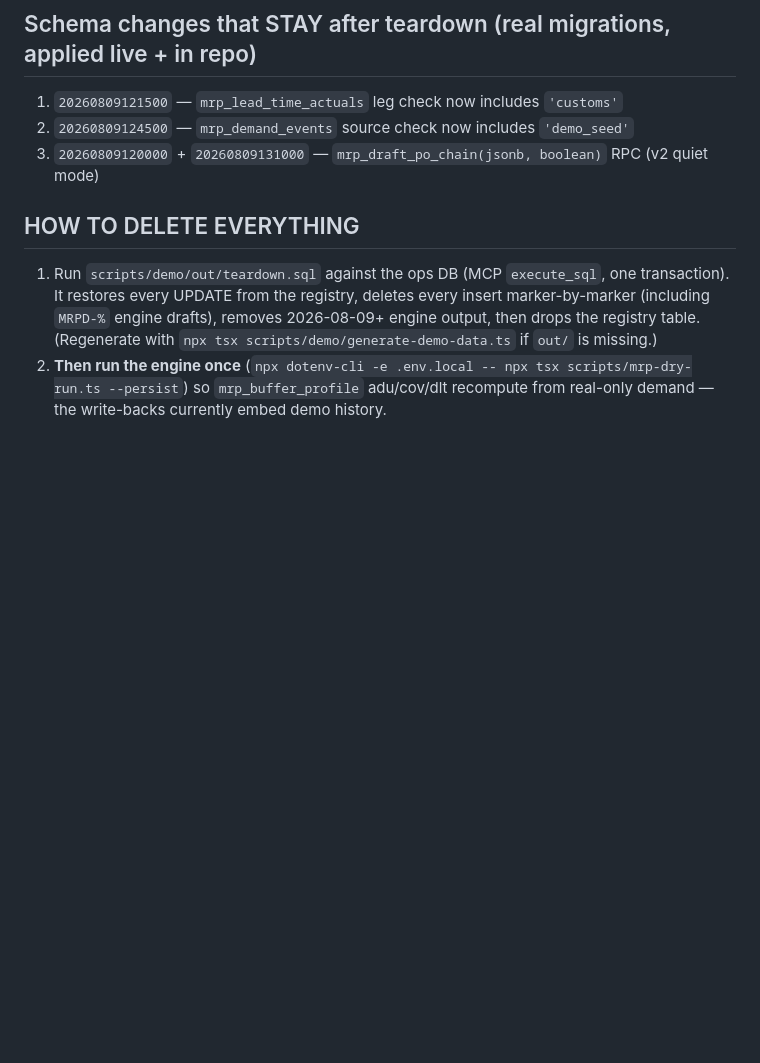
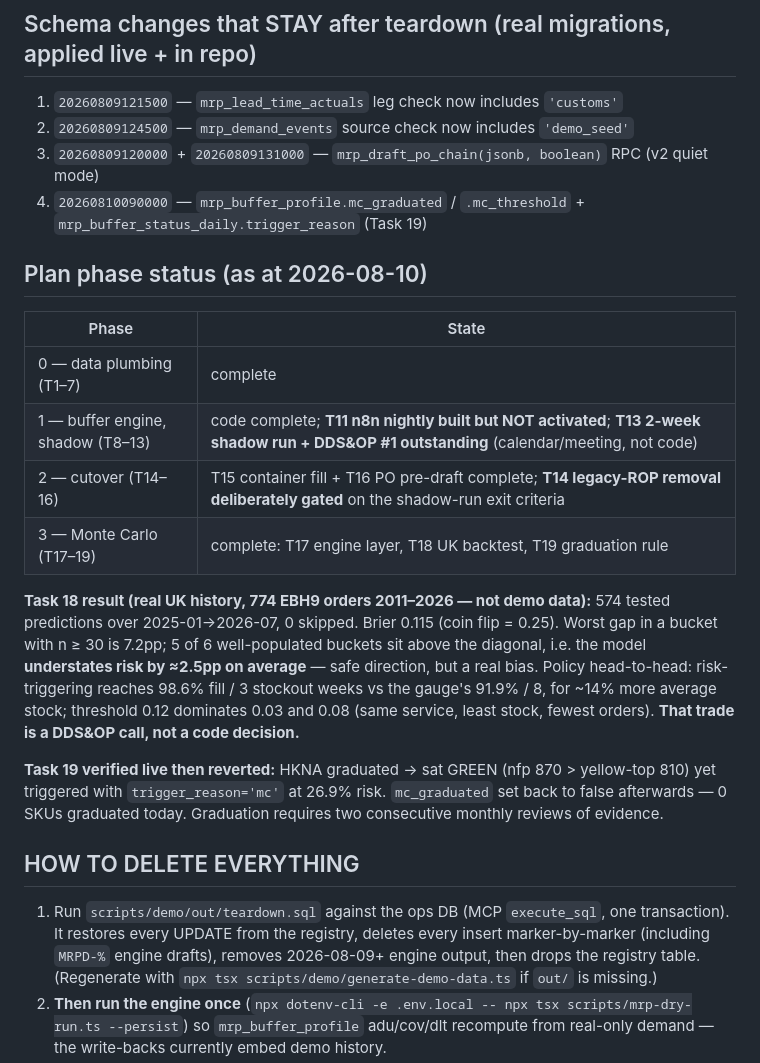
Before and after one commit to 030563-code/echo-hub, a Markdown page: docs/mrp/demo-data-manifest.md, the part around the change. Rendered like a GitHub page; blank space fills up the shorter version.

Commit message:
docs(mrp): phase status + Task 18/19 results in the manifest
Co-Authored-By: Claude Fable 5 <noreply@anthropic.com>

```diff
--- a/docs/mrp/demo-data-manifest.md
+++ b/docs/mrp/demo-data-manifest.md
@@ -57,6 +57,28 @@ Generator: `scripts/demo/` (deterministic, seed 20260809) → `scripts/demo/out/
 1. `20260809121500` — `mrp_lead_time_actuals` leg check now includes `'customs'`
 2. `20260809124500` — `mrp_demand_events` source check now includes `'demo_seed'`
 3. `20260809120000` + `20260809131000` — `mrp_draft_po_chain(jsonb, boolean)` RPC (v2 quiet mode)
+4. `20260810090000` — `mrp_buffer_profile.mc_graduated` / `.mc_threshold` + `mrp_buffer_status_daily.trigger_reason` (Task 19)
+
+## Plan phase status (as at 2026-08-10)
+
+| Phase | State |
+|---|---|
+| 0 — data plumbing (T1–7) | complete |
+| 1 — buffer engine, shadow (T8–13) | code complete; **T11 n8n nightly built but NOT activated**; **T13 2-week shadow run + DDS&OP #1 outstanding** (calendar/meeting, not code) |
+| 2 — cutover (T14–16) | T15 container fill + T16 PO pre-draft complete; **T14 legacy-ROP removal deliberately gated** on the shadow-run exit criteria |
+| 3 — Monte Carlo (T17–19) | complete: T17 engine layer, T18 UK backtest, T19 graduation rule |
+
+**Task 18 result (real UK history, 774 EBH9 orders 2011–2026 — not demo data):**
+574 tested predictions over 2025-01→2026-07, 0 skipped. Brier 0.115 (coin flip = 0.25). Worst gap in a
+bucket with n ≥ 30 is 7.2pp; 5 of 6 well-populated buckets sit above the diagonal, i.e. the model
+**understates risk by ≈2.5pp on average** — safe direction, but a real bias. Policy head-to-head: risk-
+triggering reaches 98.6% fill / 3 stockout weeks vs the gauge's 91.9% / 8, for ~14% more average stock;
+threshold 0.12 dominates 0.03 and 0.08 (same service, least stock, fewest orders). **That trade is a DDS&OP
+call, not a code decision.**
+
+**Task 19 verified live then reverted:** HKNA graduated → sat GREEN (nfp 870 > yellow-top 810) yet triggered
+with `trigger_reason='mc'` at 26.9% risk. `mc_graduated` set back to false afterwards — 0 SKUs graduated
+today. Graduation requires two consecutive monthly reviews of evidence.
 
 ## HOW TO DELETE EVERYTHING
 
```
